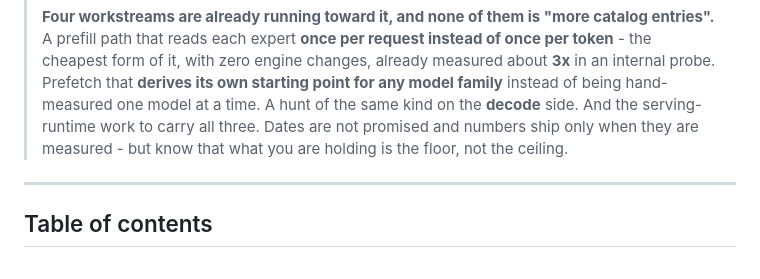
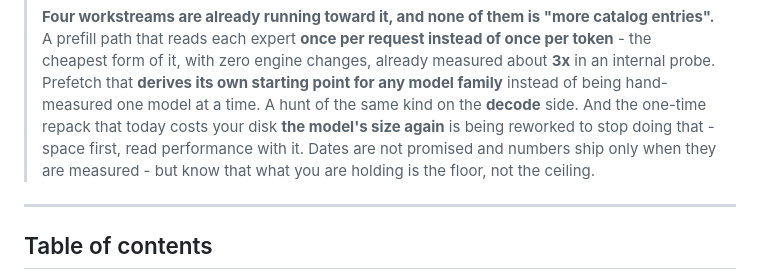
Before and after one commit to tmxkzm1925-max/MoE-Direct, a Markdown page: README.md, the part around the change. Drawn GitHub-style.

Commit message:
readme: the fourth v1.0 workstream is the repack rework (on-disk footprint, then read performance), not a runtime placeholder

```diff
--- a/README.md
+++ b/README.md
@@ -42,8 +42,9 @@ working queue lives in [Model support roadmap](#model-support-roadmap).
 > cheapest form of it, with zero engine changes, already measured about **3x** in an internal
 > probe. Prefetch that **derives its own starting point for any model family** instead of being
 > hand-measured one model at a time. A hunt of the same kind on the **decode** side. And the
-> serving-runtime work to carry all three. Dates are not promised and numbers ship only when they
-> are measured - but know that what you are holding is the floor, not the ceiling.
+> one-time repack that today costs your disk **the model's size again** is being reworked to stop
+> doing that - space first, read performance with it. Dates are not promised and numbers ship
+> only when they are measured - but know that what you are holding is the floor, not the ceiling.
 
 [^same]: **What was compared, and under what conditions.** The paired protocol runs the same
     engine build as four fresh-process arms in A-B-B-A order - direct-read off and on - with greedy
```
